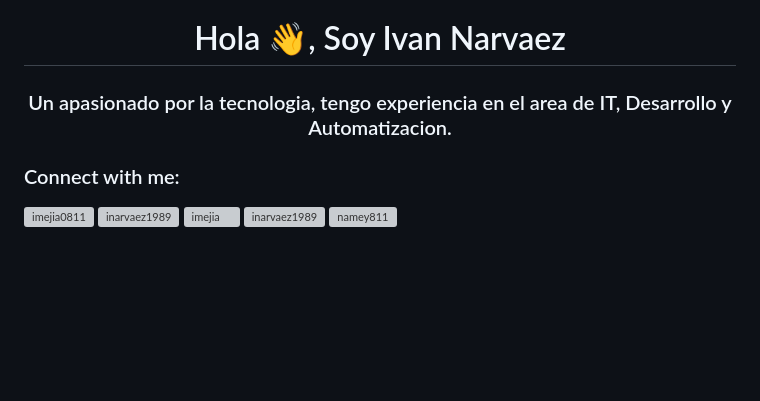
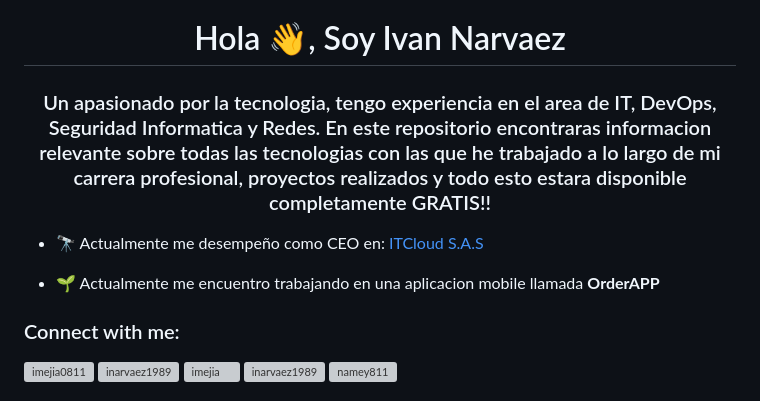
Before and after one commit to namey811/Curso-Flutter, a Markdown page: README.md, the part around the change. Drawn GitHub-style; blank space fills up the shorter version; grey boxes are pictures that could not be loaded.

Commit message:
Actualizacion readme repo

```diff
--- a/README.md
+++ b/README.md
@@ -1,5 +1,9 @@
 <h1 align="center">Hola 👋, Soy Ivan Narvaez</h1>
-<h3 align="center">Un apasionado por la tecnologia, tengo experiencia en el area de IT, Desarrollo y Automatizacion.</h3>
+<h3 align="center">Un apasionado por la tecnologia, tengo experiencia en el area de IT, DevOps, Seguridad Informatica y Redes. En este repositorio encontraras informacion relevante sobre todas las tecnologias con las que he trabajado a lo largo de mi carrera profesional, proyectos realizados y todo esto estara disponible completamente GRATIS!!</h3>
+
+- 🔭 Actualmente me desempeño como CEO en: [ITCloud S.A.S](https://itcloud.com.co)
+
+- 🌱 Actualmente me encuentro trabajando en una aplicacion mobile llamada **OrderAPP**
 
 <h3 align="left">Connect with me:</h3>
 <p align="left">
```
